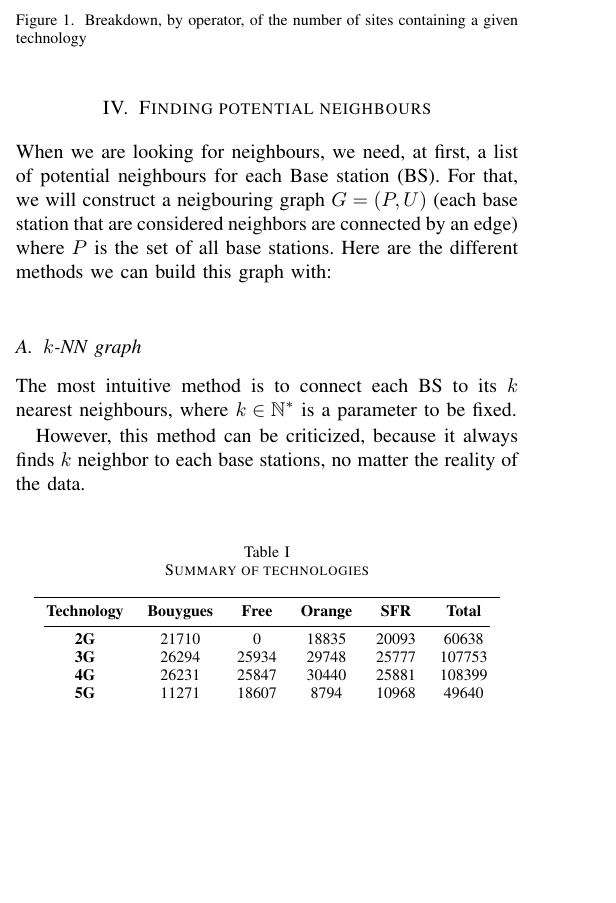
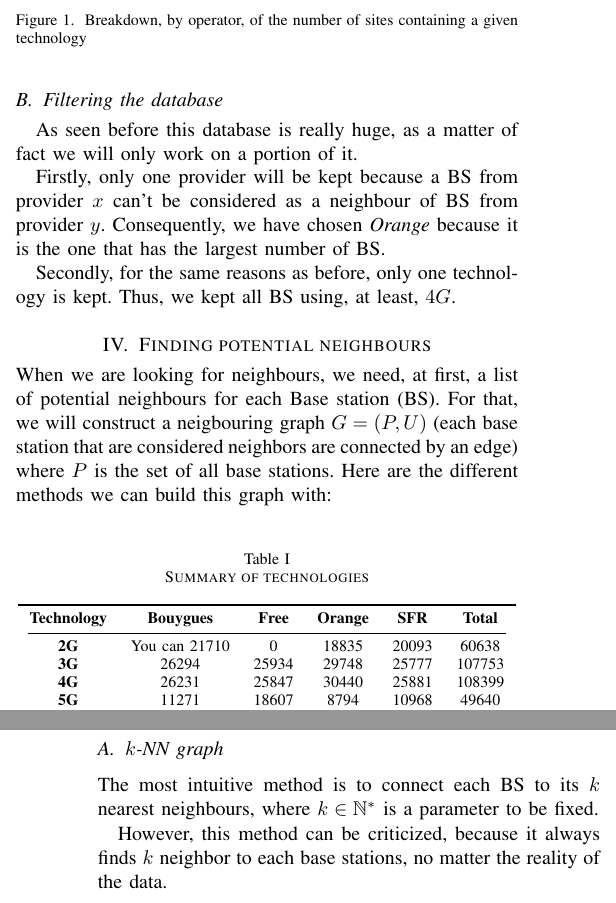
Before and after one commit to pmehaud/article_intership_cvut_24, a LaTeX paper (article.tex): part of one column of page 1 of 4 before the commit and two parts of the columns of pages 1 and 2 of 4 after it, the two joined at a grey line, cut so that both start at the same text, the shorter picture padded with empty space. Compiled offline with pdfLaTeX; a missing font is replaced by an installed copy or a similar font; a LaTeX package or settings file that is missing is left out.

Commit message:
Ajout de la filtration de la base

```diff
--- a/article.tex
+++ b/article.tex
@@ -101,7 +99,7 @@
             \toprule
             \textbf{Technology} & \textbf{Bouygues} & \textbf{Free} & \textbf{Orange} & \textbf{SFR} & \textbf{Total} \\
             \cmidrule(lr){1-6}
-            \textbf{2G} & 21710 & 0 & 18835 & 20093 & 60638 \\
+            \textbf{2G} &You can 21710 & 0 & 18835 & 20093 & 60638 \\
             \textbf{3G} & 26294 & 25934 & 29748 & 25777 & 107753 \\
             \textbf{4G} & 26231 & 25847 & 30440 & 25881 & 108399 \\
             \textbf{5G} & 11271 & 18607 & 8794 & 10968 & 49640 \\
@@ -133,6 +131,14 @@
             \bottomrule
         \end{tabular}
     \end{table}
+
+    \subsection{Filtering the database}
+    As seen before this database is really huge, as a matter of fact we will only work on a portion of it.
+
+    Firstly, only one provider will be kept because a \acrshort{bs} from provider $x$ can't be considered as a neighbour of \acrshort{bs} from provider $y$.
+    Consequently, we have chosen \emph{Orange} because it is the one that has the largest number of \acrshort{bs}.
+
+    Secondly, for the same reasons as before, only one technology is kept. Thus, we kept all \acrshort{bs} using, at least, $4G$.
 
 \section{Finding potential neighbours}
 \noindent When we are looking for neighbours, we need, at first, a list of potential neighbours for each \acrfull{bs}.
```
Also changed, not shown: article.tex (2 more changed lines). Lines whose indentation alone changed are shown as unchanged.
